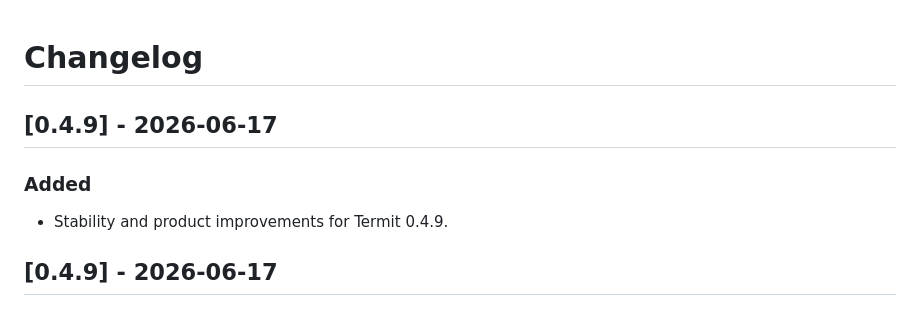
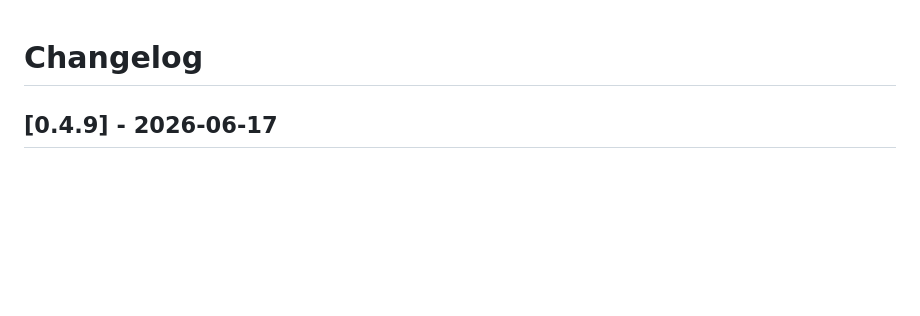
Before and after one commit to Linx72/Termit, a Markdown page: CHANGELOG.md, the part around one of its changes. Drawn GitHub-style; blank space fills up the shorter version.

Commit message:
docs: fix CHANGELOG duplicate 0.4.9 section
Co-authored-by: Cursor <cursoragent@cursor.com>

```diff
--- a/CHANGELOG.md
+++ b/CHANGELOG.md
@@ -1,10 +1,4 @@
 # Changelog
-
-## [0.4.9] - 2026-06-17
-
-### Added
-- Stability and product improvements for Termit 0.4.9.
-
 
 ## [0.4.9] - 2026-06-17
 
```
Also changed, not shown: other parts of CHANGELOG.md (+1 -0 lines).
